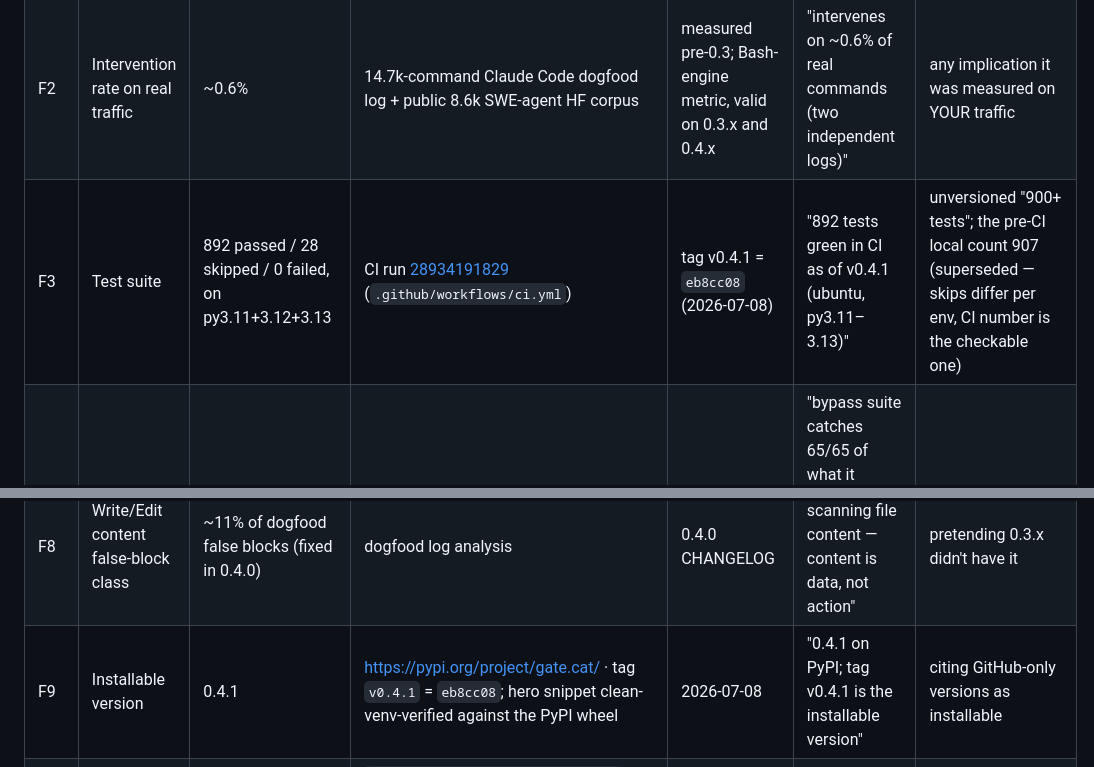
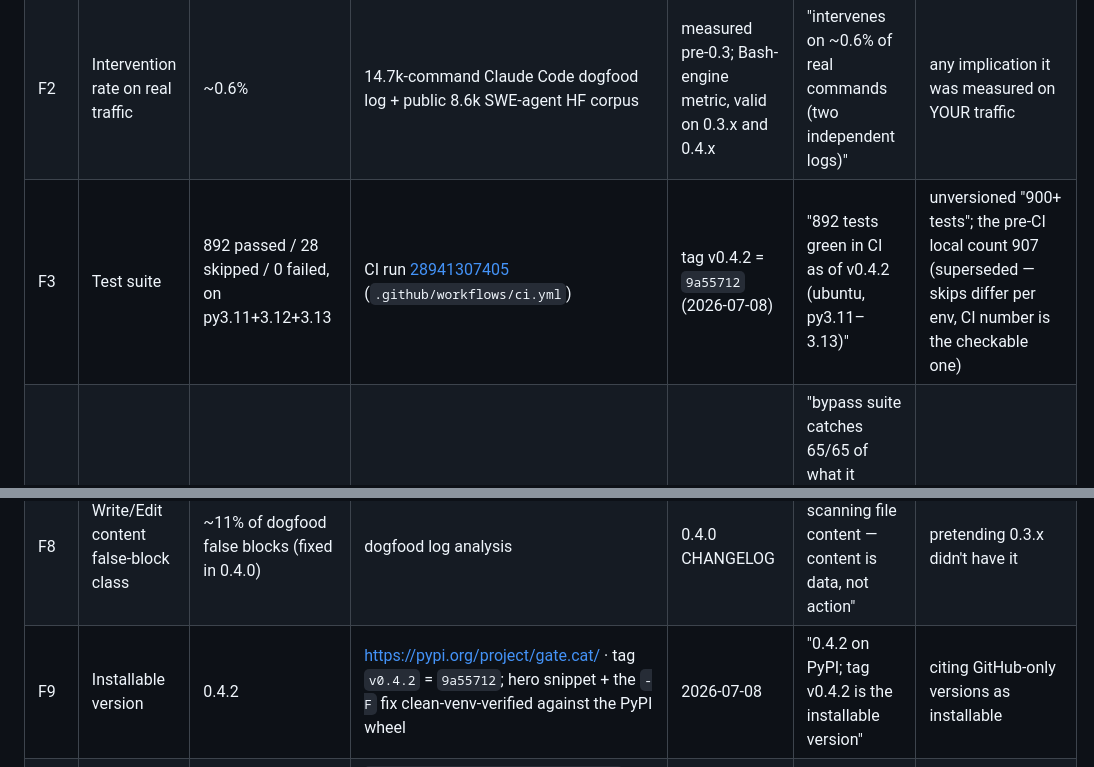
Before and after one commit to BGMLAI/gate.cat, a Markdown page: FACTS.md, 2 parts joined by grey strips. GitHub-like rendering.

Commit message:
docs(facts): re-pin F3/F9 to v0.4.2 (FACTS process rule 2)
892/28/0 on the v0.4.2 CI run 28941307405; installable version 0.4.2
(PyPI == tag == 9a55712, clean-venv verified incl. the -F fix, all four
force-flag directions).

Co-Authored-By: Claude Fable 5 <noreply@anthropic.com>

```diff
--- a/FACTS.md
+++ b/FACTS.md
@@ -8,13 +8,13 @@ Every number gate.cat uses publicly, with its source and allowed wording.
 |---|---|---|---|---|---|---|
 | F1 | Recall on dangerous-command corpus | 100% | `scripts/corpus_million.py` + `scripts/corpus_recall.py` (1M-command corpus) | TODO: pin commit/tag of the run | "100% recall on a 1M-command corpus for the dangerous set" + link to scripts | "catches everything", "100% safe" |
 | F2 | Intervention rate on real traffic | ~0.6% | 14.7k-command Claude Code dogfood log + public 8.6k SWE-agent HF corpus | measured pre-0.3; Bash-engine metric, valid on 0.3.x and 0.4.x | "intervenes on ~0.6% of real commands (two independent logs)" | any implication it was measured on YOUR traffic |
-| F3 | Test suite | 892 passed / 28 skipped / 0 failed, on py3.11+3.12+3.13 | CI run [28934191829](https://github.com/BGMLAI/gate.cat/actions/runs/28934191829) (`.github/workflows/ci.yml`) | tag v0.4.1 = `eb8cc08` (2026-07-08) | "892 tests green in CI as of v0.4.1 (ubuntu, py3.11–3.13)" | unversioned "900+ tests"; the pre-CI local count 907 (superseded — skips differ per env, CI number is the checkable one) |
+| F3 | Test suite | 892 passed / 28 skipped / 0 failed, on py3.11+3.12+3.13 | CI run [28941307405](https://github.com/BGMLAI/gate.cat/actions/runs/28941307405) (`.github/workflows/ci.yml`) | tag v0.4.2 = `9a55712` (2026-07-08) | "892 tests green in CI as of v0.4.2 (ubuntu, py3.11–3.13)" | unversioned "900+ tests"; the pre-CI local count 907 (superseded — skips differ per env, CI number is the checkable one) |
 | F4 | Bypass suite | 65/65 caught + named gaps printed | `gatecat/integrations/bypass_suite.py` | v0.4.0 | "bypass suite catches 65/65 of what it claims and prints the gaps it doesn't (base64, deletes via a language runtime, curl\|sh obfuscation)" | "no known bypasses" |
 | F5 | Hard-channel false positives | 0/39 exec, 0/4 calc | internal eval | TODO: pin artifact | "measured false-positive rate of 0 on exec (0/39) and calc (0/4) channels" | "zero false positives" (unscoped) |
 | F6 | Uncertainty signal strength (small models) | AUC 0.77–0.90 | N=4800 measurement | TODO: pin artifact/paper section | "AUC 0.77–0.90 on 7–30B models (N=4800)" | universal-coverage claims |
 | F7 | Uncertainty signal strength (frontier) | AUC 0.68–0.71 | same run as F6 | TODO | state it plainly as the wedge's honest limit | hiding it |
 | F8 | Write/Edit content false-block class | ~11% of dogfood false blocks (fixed in 0.4.0) | dogfood log analysis | 0.4.0 CHANGELOG | "0.4.0 stops scanning file content — content is data, not action" | pretending 0.3.x didn't have it |
-| F9 | Installable version | 0.4.1 | https://pypi.org/project/gate.cat/ · tag `v0.4.1` = `eb8cc08`; hero snippet clean-venv-verified against the PyPI wheel | 2026-07-08 | "0.4.1 on PyPI; tag v0.4.1 is the installable version" | citing GitHub-only versions as installable |
+| F9 | Installable version | 0.4.2 | https://pypi.org/project/gate.cat/ · tag `v0.4.2` = `9a55712`; hero snippet + the `-F` fix clean-venv-verified against the PyPI wheel | 2026-07-08 | "0.4.2 on PyPI; tag v0.4.2 is the installable version" | citing GitHub-only versions as installable |
 | F10 | Default policy walls | 21 in `DOGFOOD_DEFAULTS` (23 presets incl. opt-in) | `gatecat/integrations/policies.py`; measure: `python -c "from gatecat.integrations import DOGFOOD_DEFAULTS; print(len(DOGFOOD_DEFAULTS))"` | v0.4.1 | "21 default policies" | the stale "20 default policies" (pre-0.4.0 count; AUTOEXEC_WRITE landed in 0.4.0) |
 | F11 | Demo recordings | Demo A + B, ~5 s each, raw single take | [`docs/demos/`](docs/demos/) — the `.cast` files ARE the recordings; made against 0.4.1 installed from PyPI | commit `142e75c` (2026-07-08) | "raw asciinema, no montage, recorded against the PyPI package" | "real production traffic" (it's a scripted scenario, honestly labeled) |
 
```
